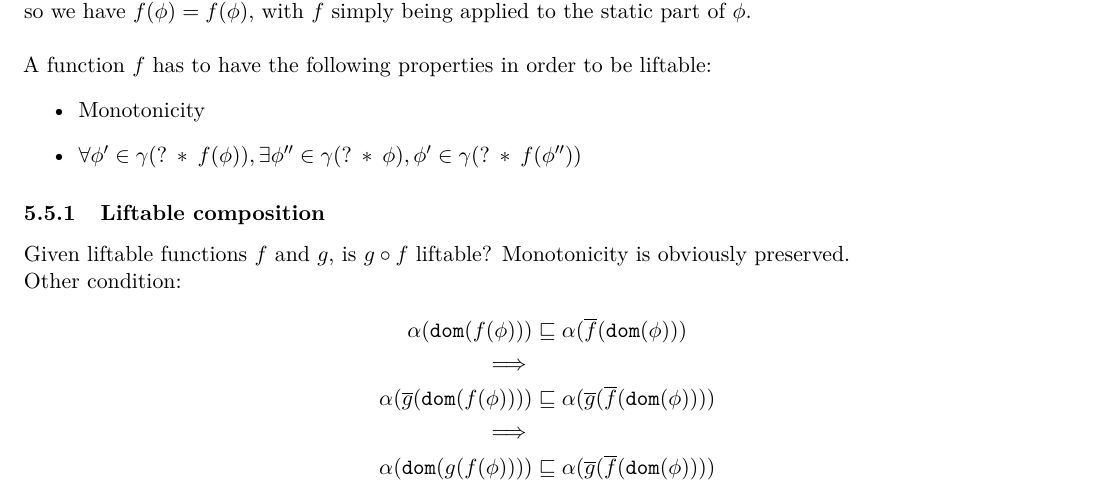
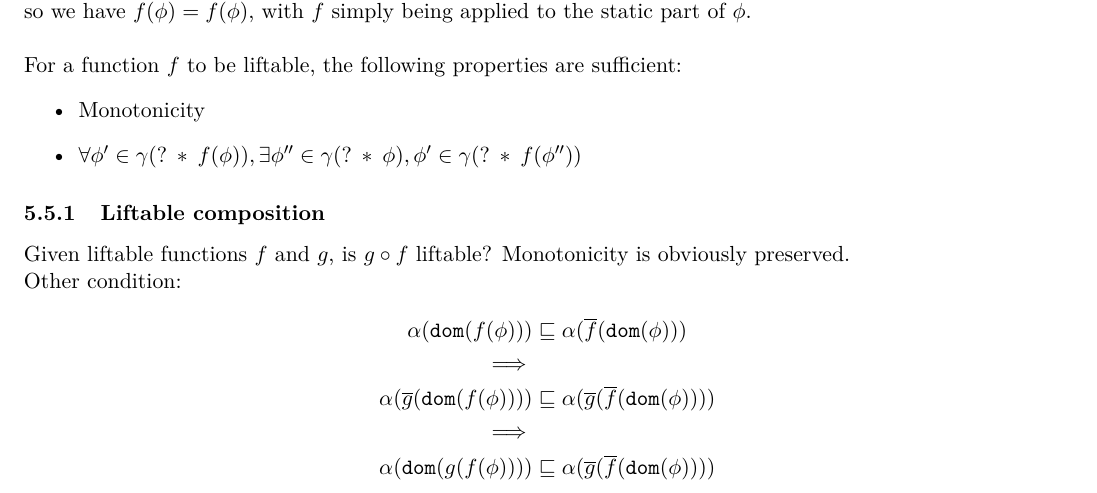
Before and after one commit to olydis/GradVer, a LaTeX document (latex/rules.tex): part of page 10 of 14, cut so that both start at the same text. Compiled offline with pdfLaTeX.

Commit message:
GHNewObj

```diff
--- a/latex/rules.tex
+++ b/latex/rules.tex
@@ -455,7 +455,7 @@ We call a function liftable iff $\grad{f}(\withqm{\phi}) = \,\,\withqm{f(\phi)}$
 This property is very desirable as it allows treating gradual formulas the same way you would treat static formulas.
 Note that $\grad{f}(\phi) = f(\phi)$ holds anyway, so we have $\grad{f}(\grad{\phi}) = f(\grad{\phi})$, with $f$ simply being applied to the static part of $\grad{\phi}$.\\
 
-A function $f$ has to have the following properties in order to be liftable:
+For a function $f$ to be liftable, the following properties are sufficient:
 \begin{itemize}
     \item Monotonicity
     \item $\forall \phi' \in \gamma(\withqm{f(\phi)}), \exists \phi'' \in \gamma(\withqm{\phi}), \phi' \in \gamma(\withqm{f(\phi'')})$
```
Also changed, not shown: 1 other file.
